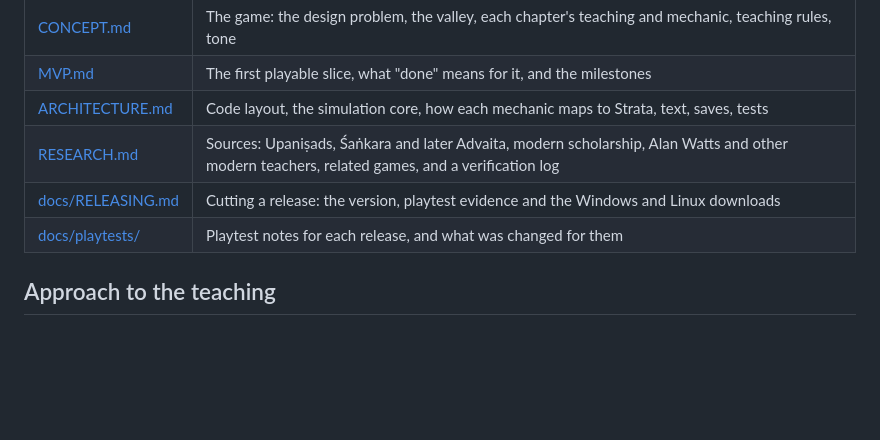
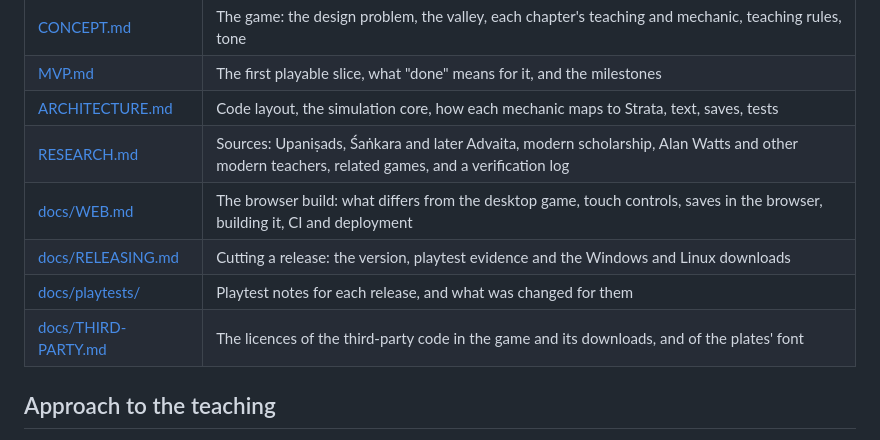
Before and after one commit to Preponderous-Software/atman, a Markdown page: README.md, the part around the change. Drawn GitHub-style; blank space fills up the shorter version.

```diff
--- a/README.md
+++ b/README.md
@@ -143,8 +143,10 @@ simulation and its tests, with no engine.
 | [MVP.md](MVP.md) | The first playable slice, what "done" means for it, and the milestones |
 | [ARCHITECTURE.md](ARCHITECTURE.md) | Code layout, the simulation core, how each mechanic maps to Strata, text, saves, tests |
 | [RESEARCH.md](RESEARCH.md) | Sources: Upaniṣads, Śaṅkara and later Advaita, modern scholarship, Alan Watts and other modern teachers, related games, and a verification log |
+| [docs/WEB.md](docs/WEB.md) | The browser build: what differs from the desktop game, touch controls, saves in the browser, building it, CI and deployment |
 | [docs/RELEASING.md](docs/RELEASING.md) | Cutting a release: the version, playtest evidence and the Windows and Linux downloads |
 | [docs/playtests/](docs/playtests/) | Playtest notes for each release, and what was changed for them |
+| [docs/THIRD-PARTY.md](docs/THIRD-PARTY.md) | The licences of the third-party code in the game and its downloads, and of the plates' font |
 
 ## Approach to the teaching
 
```
Also changed, not shown: ARCHITECTURE.md (+6 -4 lines).
